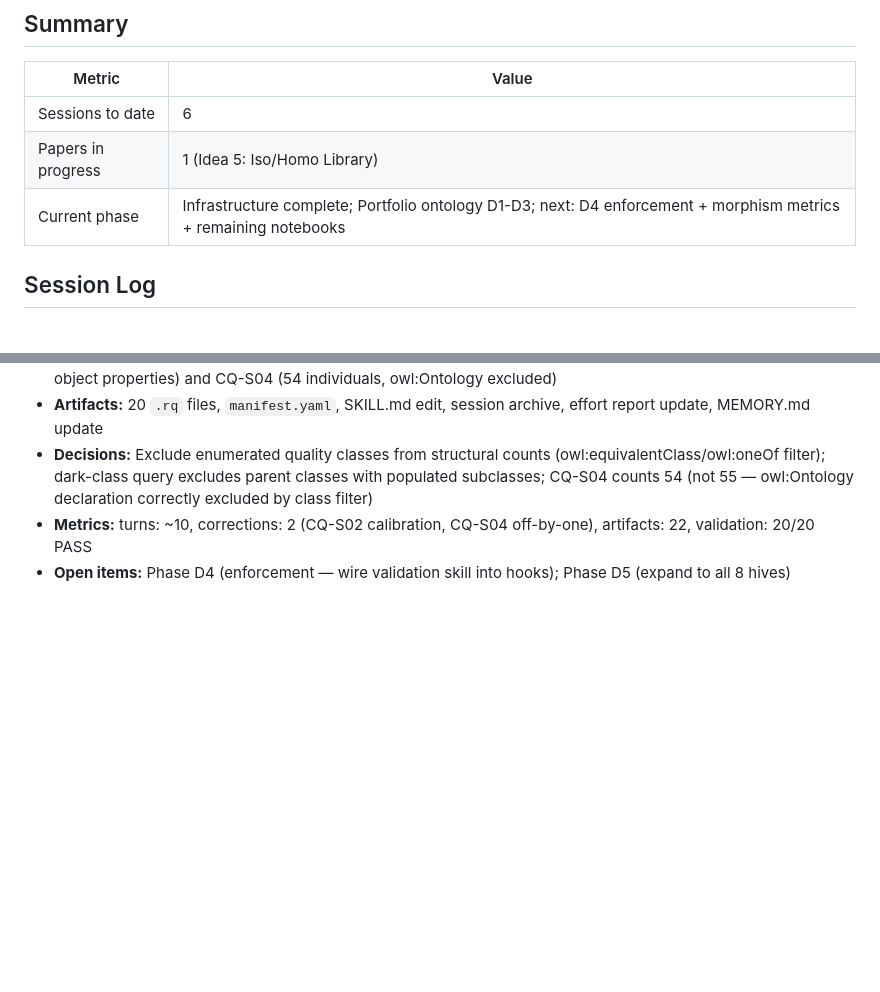
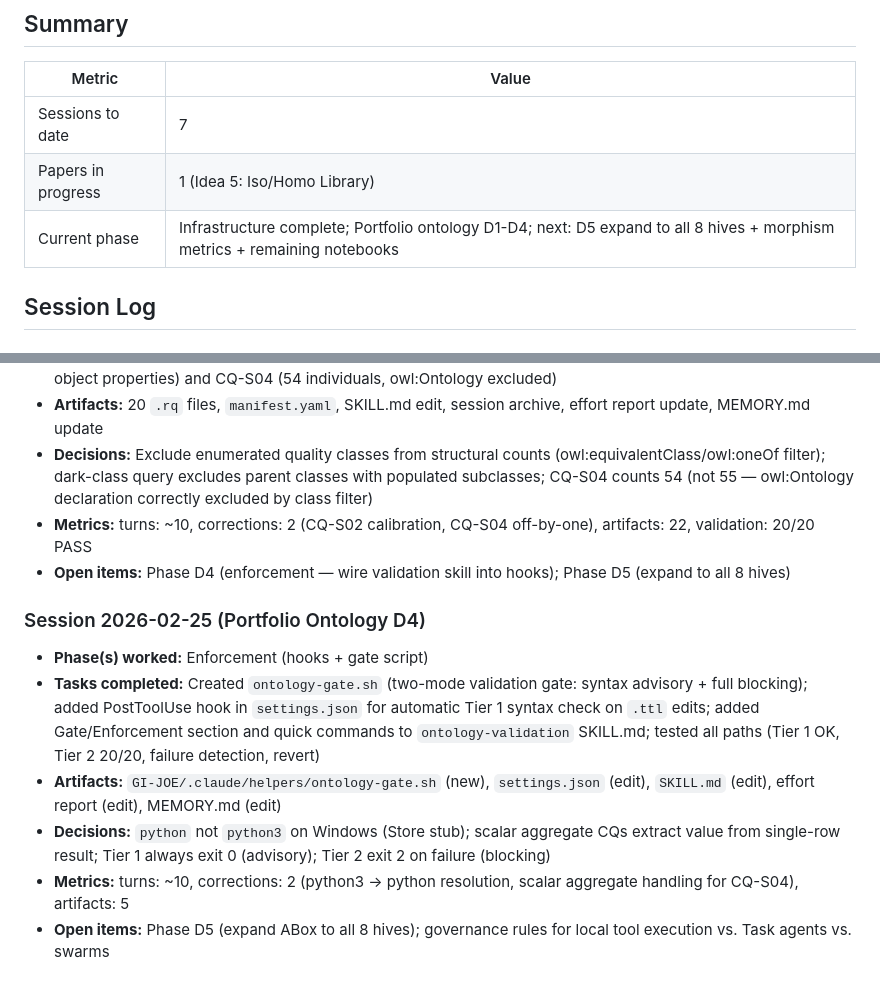
Before and after one commit to DocWach/PostWach, a Markdown page: Papers/SE_Math_Foundations/effort_report.md, 2 parts joined by grey strips. Rendered like a GitHub page; blank space fills up the shorter version.

Commit message:
Update effort report: Portfolio Ontology D4 enforcement session

```diff
--- a/Papers/SE_Math_Foundations/effort_report.md
+++ b/Papers/SE_Math_Foundations/effort_report.md
@@ -3,9 +3,9 @@
 ## Summary
 | Metric | Value |
 |--------|-------|
-| Sessions to date | 6 |
+| Sessions to date | 7 |
 | Papers in progress | 1 (Idea 5: Iso/Homo Library) |
-| Current phase | Infrastructure complete; Portfolio ontology D1-D3; next: D4 enforcement + morphism metrics + remaining notebooks |
+| Current phase | Infrastructure complete; Portfolio ontology D1-D4; next: D5 expand to all 8 hives + morphism metrics + remaining notebooks |
 
 ## Session Log
 ### Session 2026-02-13
@@ -61,3 +61,11 @@
 - **Decisions:** Exclude enumerated quality classes from structural counts (owl:equivalentClass/owl:oneOf filter); dark-class query excludes parent classes with populated subclasses; CQ-S04 counts 54 (not 55 — owl:Ontology declaration correctly excluded by class filter)
 - **Metrics:** turns: ~10, corrections: 2 (CQ-S02 calibration, CQ-S04 off-by-one), artifacts: 22, validation: 20/20 PASS
 - **Open items:** Phase D4 (enforcement — wire validation skill into hooks); Phase D5 (expand to all 8 hives)
+
+### Session 2026-02-25 (Portfolio Ontology D4)
+- **Phase(s) worked:** Enforcement (hooks + gate script)
+- **Tasks completed:** Created `ontology-gate.sh` (two-mode validation gate: syntax advisory + full blocking); added PostToolUse hook in `settings.json` for automatic Tier 1 syntax check on `.ttl` edits; added Gate/Enforcement section and quick commands to `ontology-validation` SKILL.md; tested all paths (Tier 1 OK, Tier 2 20/20, failure detection, revert)
+- **Artifacts:** `GI-JOE/.claude/helpers/ontology-gate.sh` (new), `settings.json` (edit), `SKILL.md` (edit), effort report (edit), MEMORY.md (edit)
+- **Decisions:** `python` not `python3` on Windows (Store stub); scalar aggregate CQs extract value from single-row result; Tier 1 always exit 0 (advisory); Tier 2 exit 2 on failure (blocking)
+- **Metrics:** turns: ~10, corrections: 2 (python3 → python resolution, scalar aggregate handling for CQ-S04), artifacts: 5
+- **Open items:** Phase D5 (expand ABox to all 8 hives); governance rules for local tool execution vs. Task agents vs. swarms
```
